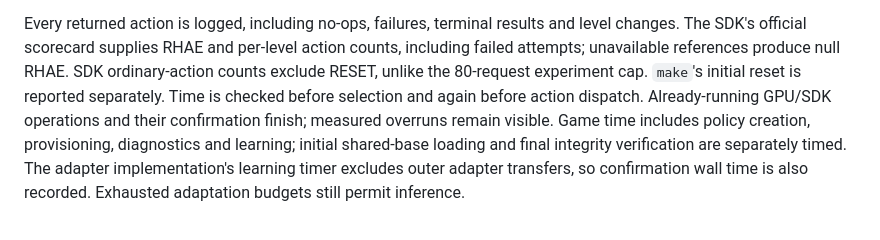
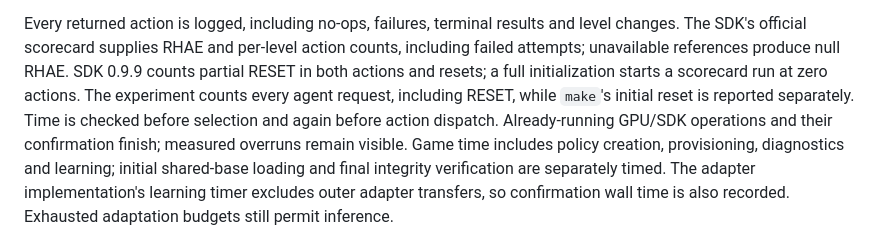
Before and after one commit to murillo128/arc-agi-3-model, a Markdown page: docs/kaggle-adaptation.md, the part around the change. Rendered like a GitHub page.

Commit message:
docs(experiment): clarify official partial reset action counting

```diff
--- a/docs/kaggle-adaptation.md
+++ b/docs/kaggle-adaptation.md
@@ -48,8 +48,9 @@ They are descriptive, not a causal comparison of equally difficult transitions.
 Every returned action is logged, including no-ops, failures, terminal results and
 level changes. The SDK's official scorecard supplies RHAE and per-level action
 counts, including failed attempts; unavailable references produce null RHAE.
-SDK ordinary-action counts exclude RESET, unlike the 80-request experiment cap.
-`make`'s initial reset is reported separately. Time is checked before selection
+SDK 0.9.9 counts partial RESET in both actions and resets; a full initialization
+starts a scorecard run at zero actions. The experiment counts every agent request,
+including RESET, while `make`'s initial reset is reported separately. Time is checked before selection
 and again before action dispatch. Already-running GPU/SDK operations and their
 confirmation finish; measured overruns remain visible. Game time includes policy
 creation, provisioning, diagnostics and learning; initial shared-base loading and
```
